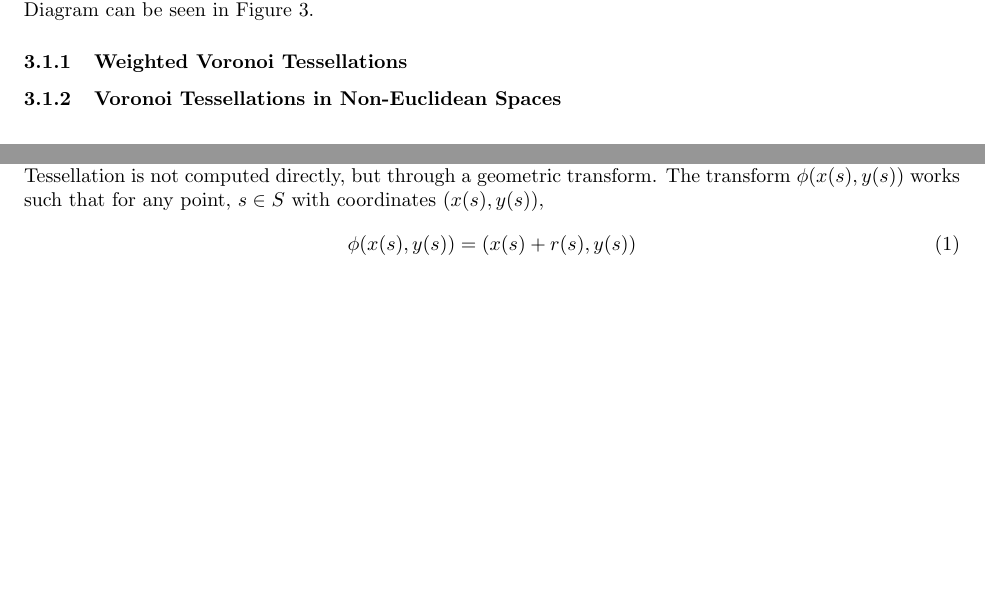
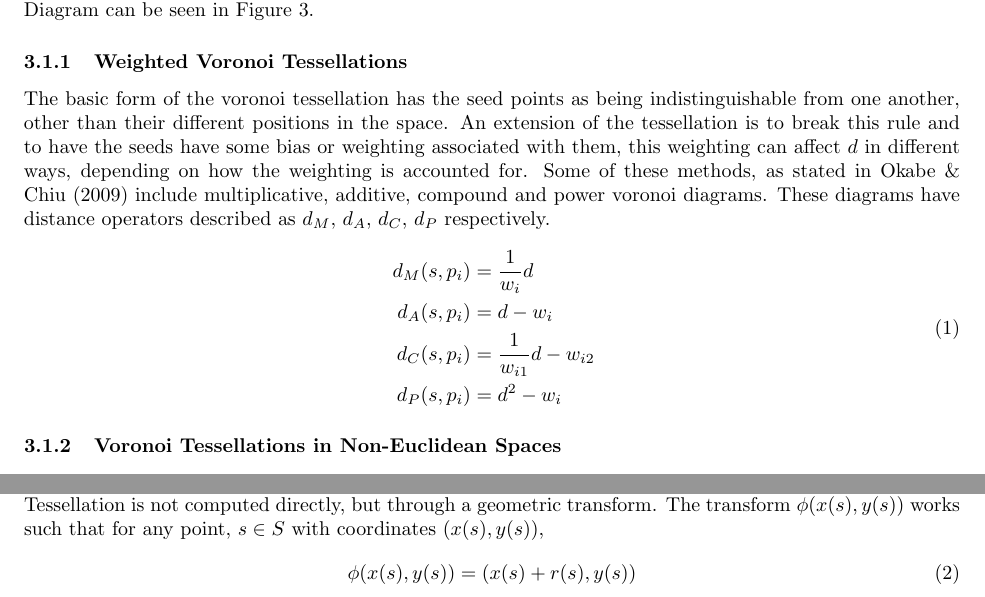
Before and after one commit to caramel-koala/Honours-Thesis, a LaTeX document (Literature review/Lit_Main.tex, which reads Literature review/Lit_3Model.tex): two parts of pages 5 and 6 of 14 before the commit and two parts of pages 5 and 7 of 14 after it, joined at a grey line, cut so that both start at the same text, the shorter picture padded with empty space. The pictures show the PDF file Literature review/Lit_Main.pdf that the author committed with the source.

Commit message:
Started on weighted section

```diff
--- a/Literature review/Lit_3Model.tex
+++ b/Literature review/Lit_3Model.tex
@@ -4,6 +4,16 @@
 A Voronoi Diagram is a partitioning of a space $S$ by a set of points. Given $n$ points (seed points) the the space, $P = \{p_0,p_2,...,p_{n-1}\}, P \subset S$, is partitioned into $n$ regions, known as Voronoi Regions or Voronoi Cell, where every point, $s \in S_i,0 \leq i \leq n-1$ in a region, $S_i \subset S$, is closest to a single seed point, $p_i \in P$, in terms of the space's distance measurement operation, $d$ (\cite{okabe2009spatial}). An example of a Voronoi Diagram can be seen in Figure \ref{tes:fig:voreg}.
 %
 \subsubsection{Weighted Voronoi Tessellations}\label{tes:ssec:wei}
+The basic form of the voronoi tessellation has the seed points as being indistinguishable from one another, other than their different positions in the space. An extension of the tessellation is to break this rule and to have the seeds have some bias or weighting associated with them, this weighting can affect $d$ in different ways, depending on how the weighting is accounted for. Some of these methods, as stated in \cite{okabe2009spatial} include multiplicative, additive, compound and power voronoi diagrams. These diagrams have distance operators described as $d_M$, $d_A$, $d_C$, $d_P$ respectively.
+%
+\begin{equation}
+\begin{align}
+  d_M(s,p_i) &= \frac{1}{w_i}d			\\
+  d_A(s,p_i) &= d - w_i				\\
+  d_C(s,p_i) &= \frac{1}{w_{i1}}d - w_{i2}	\\
+  d_P(s,p_i) &= d^2 - w_i			\\
+\end{align}
+\end{equation}
 %
 \subsubsection{Voronoi Tessellations in Non-Euclidean Spaces}\label{tes:ssec:warp}
 %
```
Also changed, not shown: Literature review/Lit_Main.tex (+1 -0 lines), Literature review/Images/tessellation.png (renamed from Literature review/Images/tesselation.png), Literature review/Lit_Main.pdf, Literature review/Lit_3Model.tex (2 more changed lines), 1 other file.
